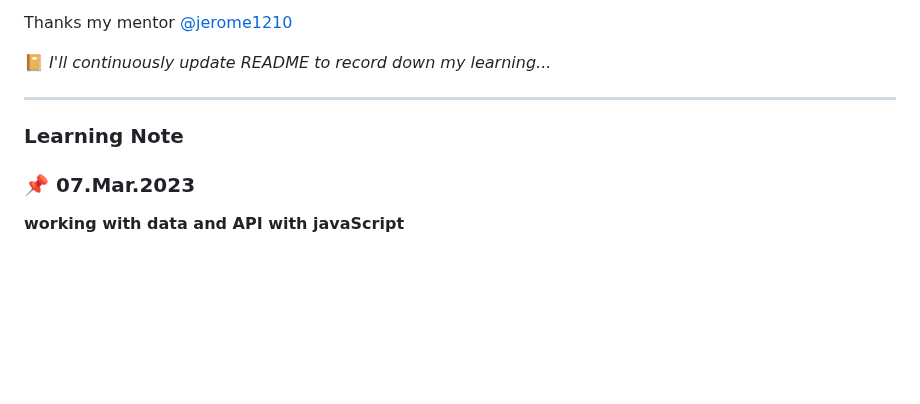
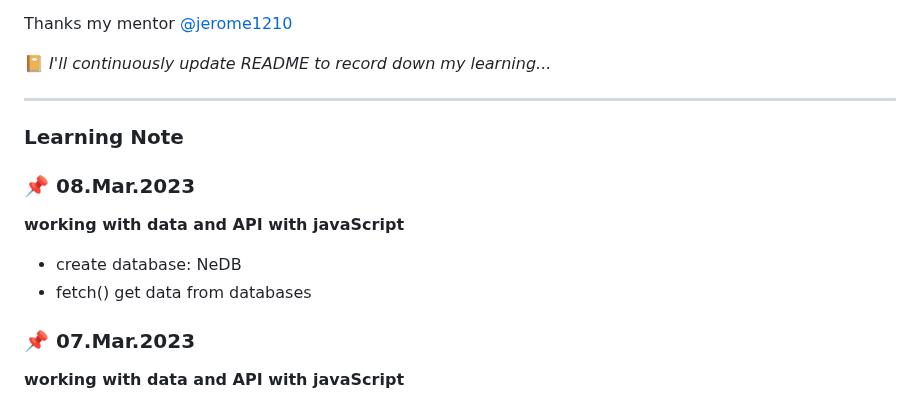
Before and after one commit to rubywu0604/learningNote, a Markdown page: README.md, the part around the change. Rendered like a GitHub page; blank space fills up the shorter version.

Commit message:
3/8 daily update

```diff
--- a/README.md
+++ b/README.md
@@ -21,6 +21,12 @@ Thanks my mentor [@jerome1210](https://github.com/Jerome1210)
 ___
 
 ### Learning Note
+### :pushpin: 08.Mar.2023
+**working with data and API with javaScript**
+- create database: NeDB
+- fetch() get data from databases
+
+
 ### :pushpin: 07.Mar.2023
 **working with data and API with javaScript**
 - server-side: server received data from [routing](https://expressjs.com/en/guide/routing.html)(the end point of the API)
```
